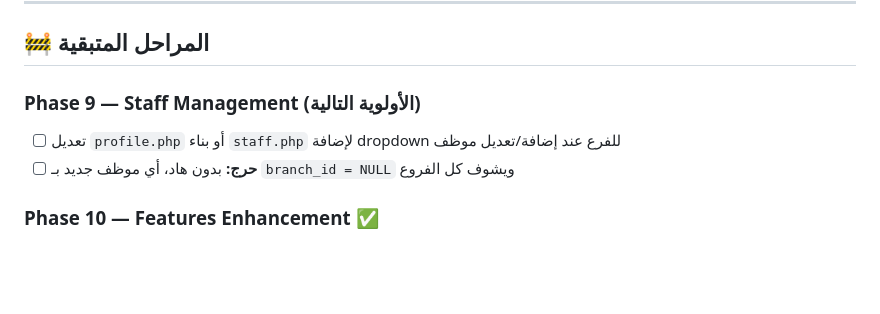
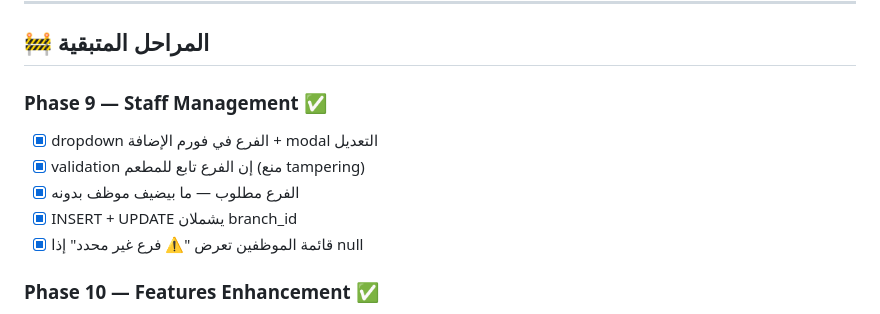
Before and after one commit to AbdulrahmanSarsar/resturantSaas, a Markdown page: CLAUDE.md, the part around the change. Rendered like a GitHub page; blank space fills up the shorter version.

Commit message:
docs: mark Phase 9 (staff branch assignment) as complete
Already implemented in profile.php — CLAUDE.md was outdated.

Co-Authored-By: Claude Sonnet 4.6 <noreply@anthropic.com>

```diff
--- a/CLAUDE.md
+++ b/CLAUDE.md
@@ -399,9 +399,12 @@ PLAN_RANK = ['basic' => 1, 'advanced' => 2, 'premium' => 3];
 
 ## 🚧 المراحل المتبقية
 
-### Phase 9 — Staff Management (الأولوية التالية)
-- [ ] تعديل `profile.php` أو بناء `staff.php` لإضافة dropdown للفرع عند إضافة/تعديل موظف
-- [ ] **حرج:** بدون هاد، أي موظف جديد بـ `branch_id = NULL` ويشوف كل الفروع
+### Phase 9 — Staff Management ✅
+- [x] dropdown الفرع في فورم الإضافة + modal التعديل
+- [x] validation إن الفرع تابع للمطعم (منع tampering)
+- [x] الفرع مطلوب — ما بيضيف موظف بدونه
+- [x] INSERT + UPDATE يشملان branch_id
+- [x] قائمة الموظفين تعرض "⚠️ فرع غير محدد" إذا null
 
 ### Phase 10 — Features Enhancement ✅
 - [x] `ratings.php` branch-aware
```
